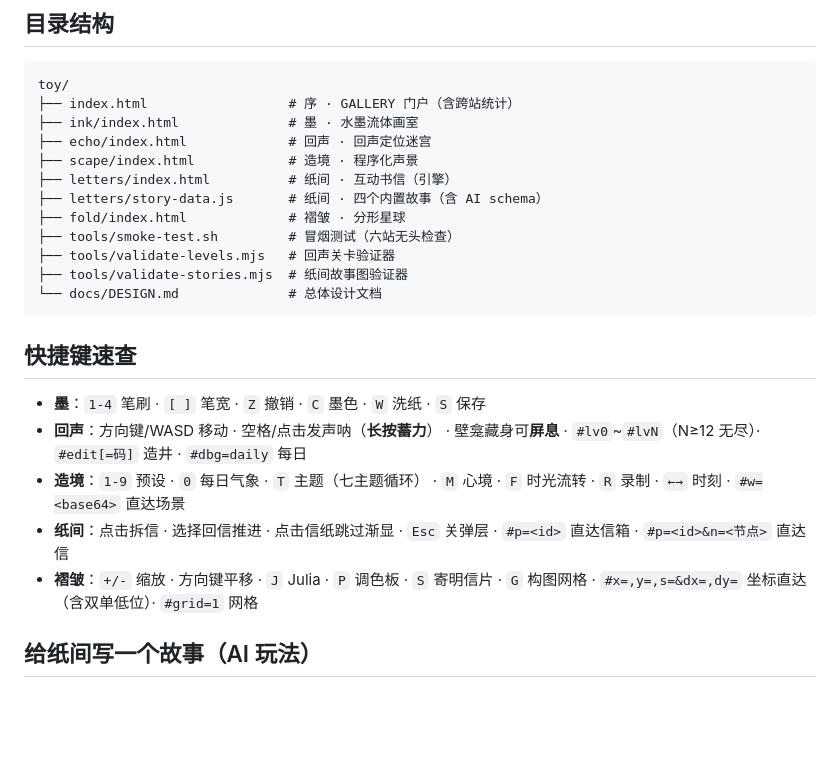
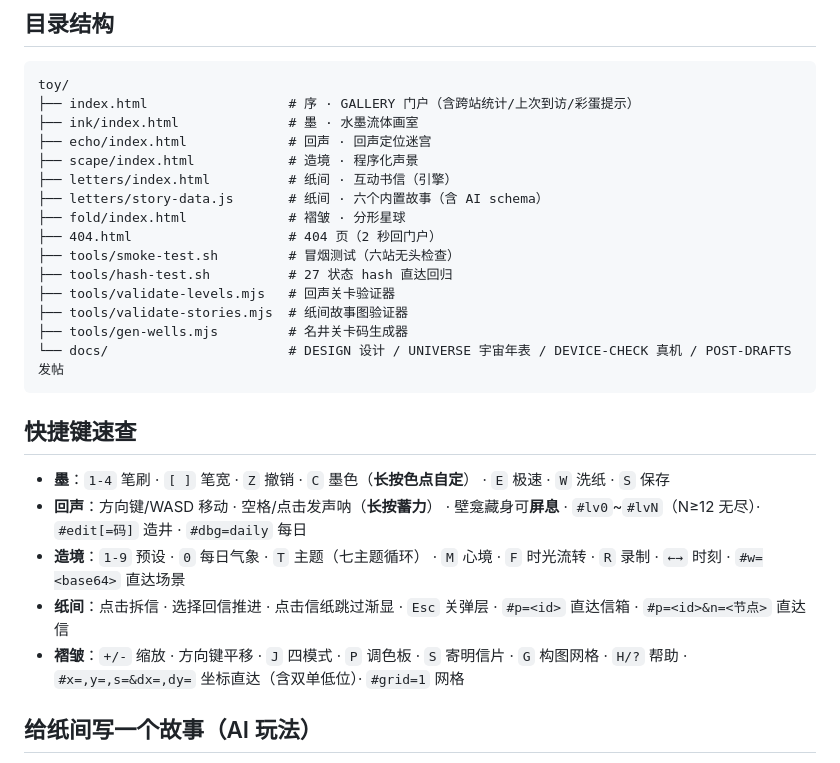
Before and after one commit to jfg-jfg/collected-wonders, a Markdown page: README.md, the part around the change. Rendered like a GitHub page; blank space fills up the shorter version.

Commit message:
docs(readme): 目录树补全（hash-test/gen-wells/404/docs 四件）+ 快捷键速查纠错（墨 E 极速/长按自定、褶皱 J 四模式与 H 帮助）
Co-Authored-By: Claude Fable 5 <noreply@anthropic.com>

````diff
--- a/README.md
+++ b/README.md
@@ -43,26 +43,29 @@
 
 ```
 toy/
-├── index.html                  # 序 · GALLERY 门户（含跨站统计）
+├── index.html                  # 序 · GALLERY 门户（含跨站统计/上次到访/彩蛋提示）
 ├── ink/index.html              # 墨 · 水墨流体画室
 ├── echo/index.html             # 回声 · 回声定位迷宫
 ├── scape/index.html            # 造境 · 程序化声景
 ├── letters/index.html          # 纸间 · 互动书信（引擎）
-├── letters/story-data.js       # 纸间 · 四个内置故事（含 AI schema）
+├── letters/story-data.js       # 纸间 · 六个内置故事（含 AI schema）
 ├── fold/index.html             # 褶皱 · 分形星球
+├── 404.html                    # 404 页（2 秒回门户）
 ├── tools/smoke-test.sh         # 冒烟测试（六站无头检查）
+├── tools/hash-test.sh          # 27 状态 hash 直达回归
 ├── tools/validate-levels.mjs   # 回声关卡验证器
 ├── tools/validate-stories.mjs  # 纸间故事图验证器
-└── docs/DESIGN.md              # 总体设计文档
+├── tools/gen-wells.mjs         # 名井关卡码生成器
+└── docs/                       # DESIGN 设计 / UNIVERSE 宇宙年表 / DEVICE-CHECK 真机 / POST-DRAFTS 发帖
 ```
 
 ## 快捷键速查
 
-- **墨**：`1-4` 笔刷 · `[ ]` 笔宽 · `Z` 撤销 · `C` 墨色 · `W` 洗纸 · `S` 保存
+- **墨**：`1-4` 笔刷 · `[ ]` 笔宽 · `Z` 撤销 · `C` 墨色（**长按色点自定**） · `E` 极速 · `W` 洗纸 · `S` 保存
 - **回声**：方向键/WASD 移动 · 空格/点击发声呐（**长按蓄力**） · 壁龛藏身可**屏息** · `#lv0`~`#lvN`（N≥12 无尽）· `#edit[=码]` 造井 · `#dbg=daily` 每日
 - **造境**：`1-9` 预设 · `0` 每日气象 · `T` 主题（七主题循环） · `M` 心境 · `F` 时光流转 · `R` 录制 · `←→` 时刻 · `#w=<base64>` 直达场景
 - **纸间**：点击拆信 · 选择回信推进 · 点击信纸跳过渐显 · `Esc` 关弹层 · `#p=<id>` 直达信箱 · `#p=<id>&n=<节点>` 直达信
-- **褶皱**：`+/-` 缩放 · 方向键平移 · `J` Julia · `P` 调色板 · `S` 寄明信片 · `G` 构图网格 · `#x=,y=,s=&dx=,dy=` 坐标直达（含双单低位）· `#grid=1` 网格
+- **褶皱**：`+/-` 缩放 · 方向键平移 · `J` 四模式 · `P` 调色板 · `S` 寄明信片 · `G` 构图网格 · `H/?` 帮助 · `#x=,y=,s=&dx=,dy=` 坐标直达（含双单低位）· `#grid=1` 网格
 
 ## 给纸间写一个故事（AI 玩法）
 
````
